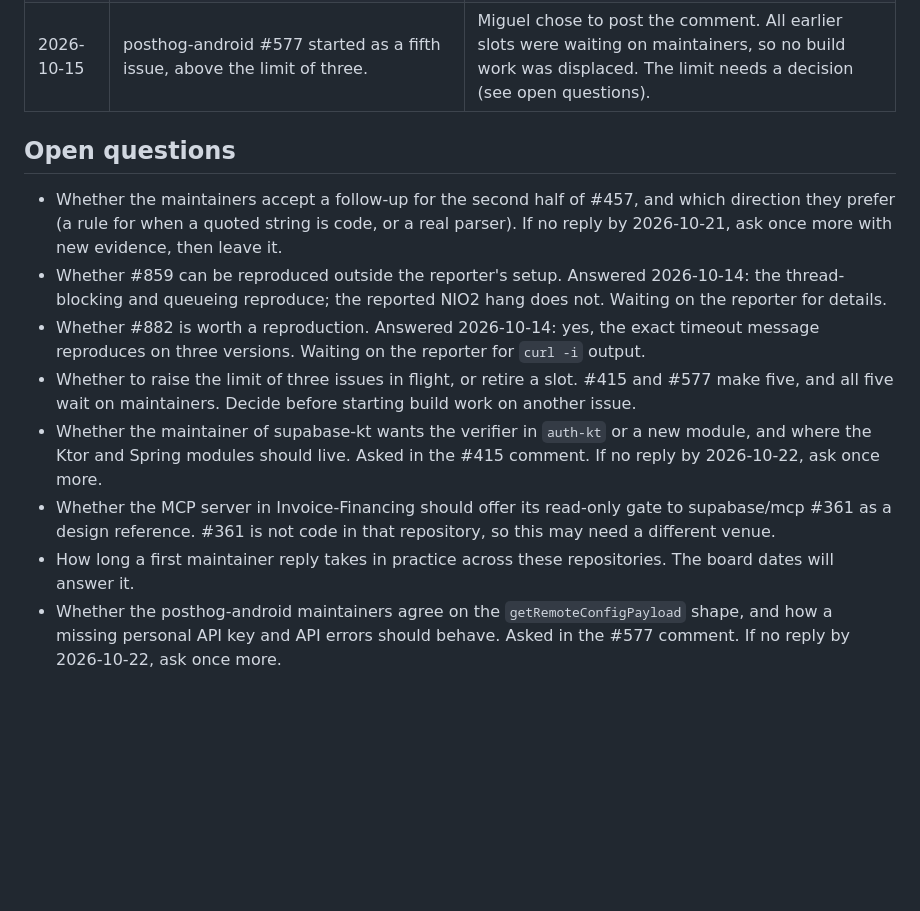
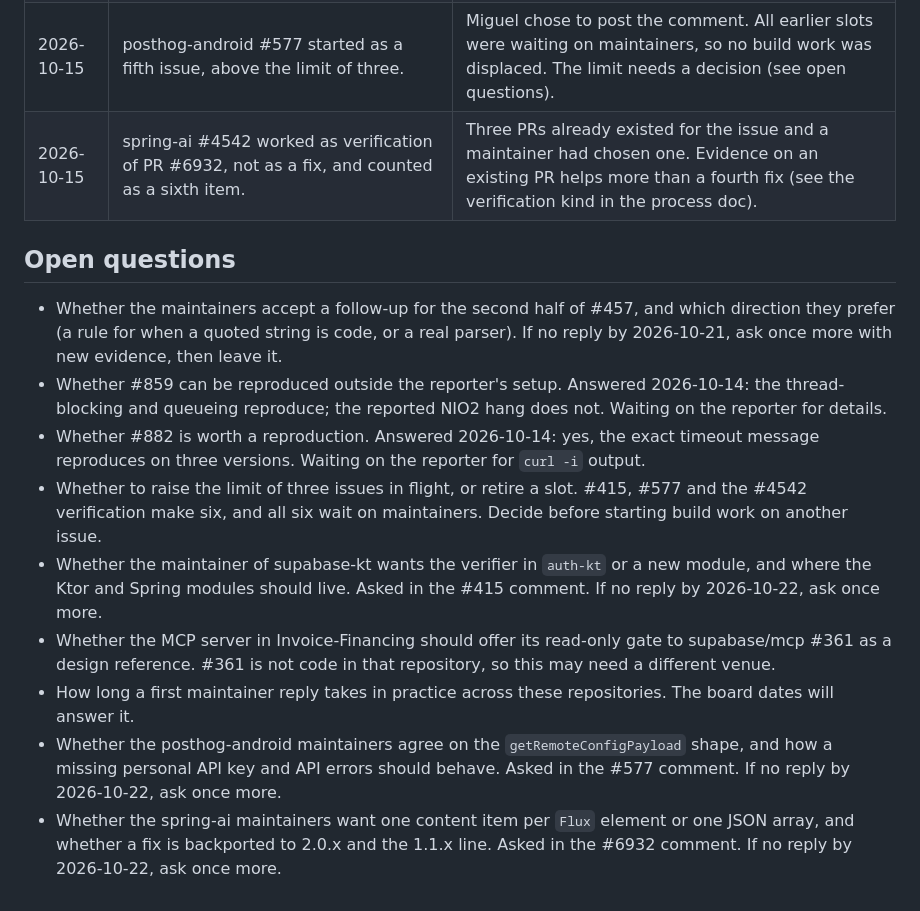
Before and after one commit to Miguel-Shinyenyi/UMWAYI, a Markdown page: projects/open-source.md, the part around one of its changes. GitHub-like rendering; blank space fills up the shorter version.

```diff
--- a/projects/open-source.md
+++ b/projects/open-source.md
@@ -246,6 +277,7 @@ closed, and how a differential test finds the cases a hand-written test misses.
 | 2026-10-14 | No pull request until the thread is read in a browser, existing pull requests are searched and a maintainer has answered. | #470 was opened before the issue was accepted and duplicated #459. It was closed the same day. |
 | 2026-10-15 | supabase-kt #415 started as a fourth issue, above the limit of three. | Miguel chose to post the comment. All three slots were waiting on maintainers, so no build work was displaced. Revisit the limit (see open questions). |
 | 2026-10-15 | posthog-android #577 started as a fifth issue, above the limit of three. | Miguel chose to post the comment. All earlier slots were waiting on maintainers, so no build work was displaced. The limit needs a decision (see open questions). |
+| 2026-10-15 | spring-ai #4542 worked as verification of PR #6932, not as a fix, and counted as a sixth item. | Three PRs already existed for the issue and a maintainer had chosen one. Evidence on an existing PR helps more than a fourth fix (see the verification kind in the process doc). |
 
 ## Open questions
 
@@ -256,7 +288,7 @@ closed, and how a differential test finds the cases a hand-written test misses.
   and queueing reproduce; the reported NIO2 hang does not. Waiting on the reporter for details.
 - Whether #882 is worth a reproduction. Answered 2026-10-14: yes, the exact timeout message reproduces on
   three versions. Waiting on the reporter for `curl -i` output.
-- Whether to raise the limit of three issues in flight, or retire a slot. #415 and #577 make five, and all five wait
+- Whether to raise the limit of three issues in flight, or retire a slot. #415, #577 and the #4542 verification make six, and all six wait
   on maintainers. Decide before starting build work on another issue.
 - Whether the maintainer of supabase-kt wants the verifier in `auth-kt` or a new module, and where the Ktor and
   Spring modules should live. Asked in the #415 comment. If no reply by 2026-10-22, ask once more.
@@ -267,3 +299,5 @@ closed, and how a differential test finds the cases a hand-written test misses.
   dates will answer it.
 - Whether the posthog-android maintainers agree on the `getRemoteConfigPayload` shape, and how a missing personal API
   key and API errors should behave. Asked in the #577 comment. If no reply by 2026-10-22, ask once more.
+- Whether the spring-ai maintainers want one content item per `Flux` element or one JSON array, and whether a fix is
+  backported to 2.0.x and the 1.1.x line. Asked in the #6932 comment. If no reply by 2026-10-22, ask once more.
```
Also changed, not shown: other parts of projects/open-source.md (+31 -0 lines), SYNC_LOG.md (+7 -0 lines), backlog.md (+3 -0 lines).
